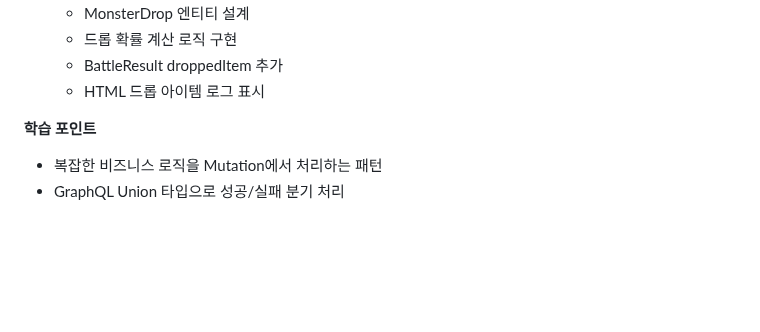
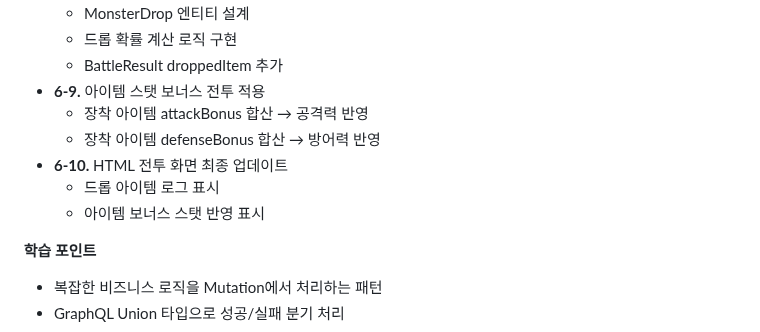
Before and after one commit to ingduk2/graphql-rpg-lab, a Markdown page: README.md, the part around the change. Drawn GitHub-style; blank space fills up the shorter version.

Commit message:
docs: [Step6] 6-9 아이템 보너스, 6-10 HTML 업데이트 항목 추가

```diff
--- a/README.md
+++ b/README.md
@@ -148,7 +148,12 @@
   - MonsterDrop 엔티티 설계
   - 드롭 확률 계산 로직 구현
   - BattleResult droppedItem 추가
-  - HTML 드롭 아이템 로그 표시
+- **6-9.** 아이템 스탯 보너스 전투 적용
+  - 장착 아이템 attackBonus 합산 → 공격력 반영
+  - 장착 아이템 defenseBonus 합산 → 방어력 반영
+- **6-10.** HTML 전투 화면 최종 업데이트
+  - 드롭 아이템 로그 표시
+  - 아이템 보너스 스탯 반영 표시
 
 **학습 포인트**
 - 복잡한 비즈니스 로직을 Mutation에서 처리하는 패턴
```
